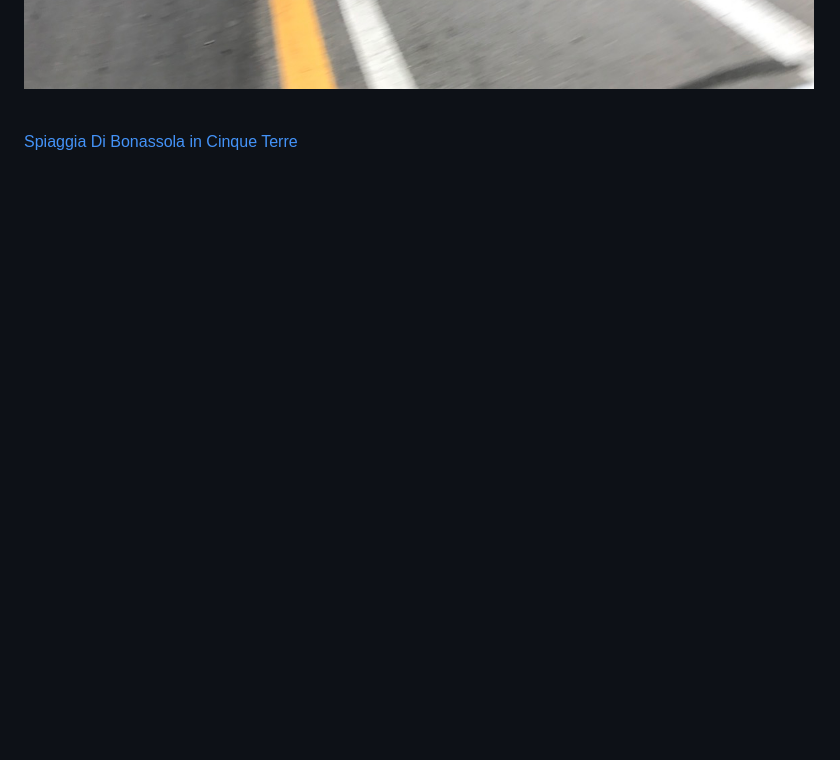
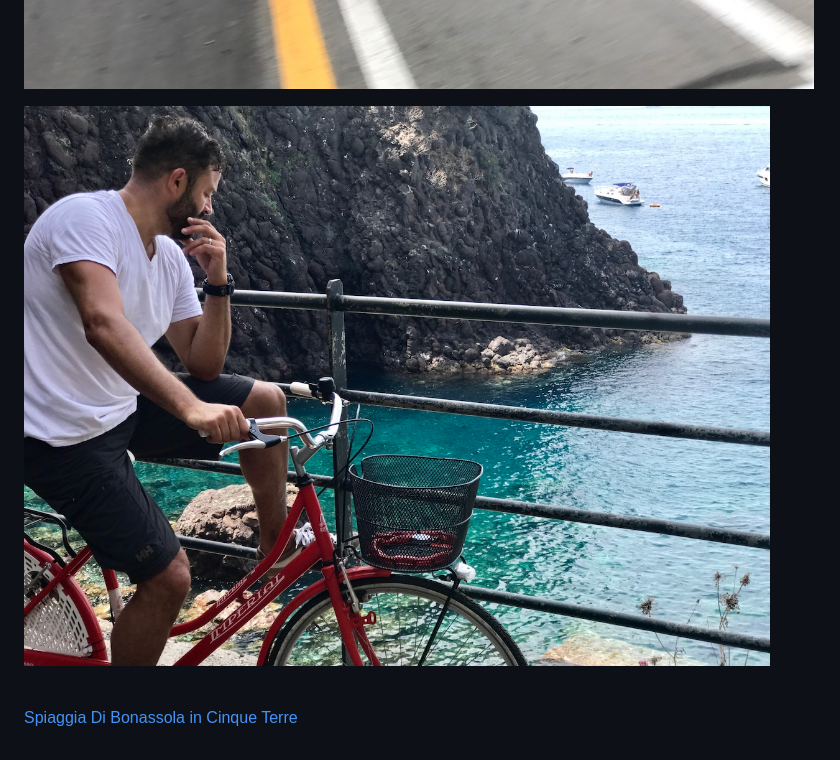
Before and after one commit to fritz-mann/panorama-sailing, a Markdown page: logbook/2017-06-05-anchored-in-bonassola-bay-cinque-terre-italy.md, the part around the change. GitHub-like rendering; pictures changed too: images/logbook/bonassola-old-railway-bike-path-exposed.jpg (added); blank space fills up the shorter version.

Commit message:
Update Logbook “2017-06-05-anchored-in-bonassola-bay-cinque-terre-italy”

```diff
--- a/logbook/2017-06-05-anchored-in-bonassola-bay-cinque-terre-italy.md
+++ b/logbook/2017-06-05-anchored-in-bonassola-bay-cinque-terre-italy.md
@@ -12,5 +12,7 @@ You must try the bike and walking path between Levanto- Bonassola - Framura, wh
 
 ![Cycling on the old railway line bike path ](/images/logbook/img_6145.jpeg)
 
+![Bonassola Old railway bike path view of the coastline](/images/logbook/bonassola-old-railway-bike-path-exposed.jpg "Bonassola Old railway bike path view of the coastline")
+
 \
 [Spiaggia Di Bonassola in Cinque Terre ](https://maps.app.goo.gl/5pYHEoH4VQaWBjA1A?g_st=ic)
```
